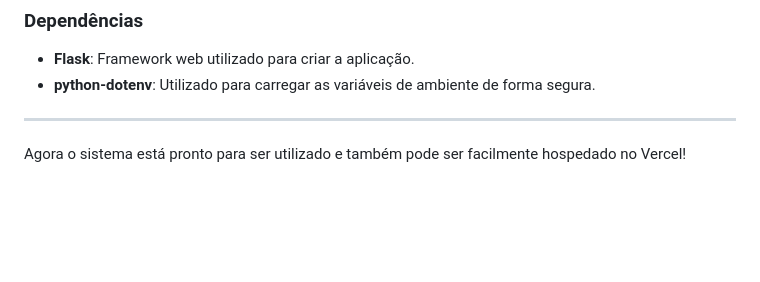
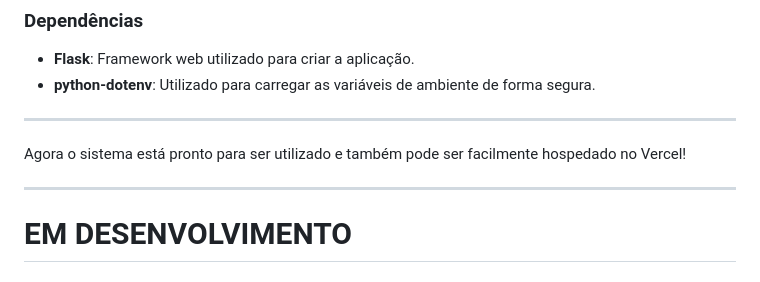
Before and after one commit to NHO93/caixinha_de_sugest-o, a Markdown page: README.md, the part around the change. Drawn GitHub-style; blank space fills up the shorter version.

Commit message:
Atualizar o README.md

```diff
--- a/README.md
+++ b/README.md
@@ -113,3 +113,6 @@ Para realizar o deploy da sua aplicação no Vercel, siga os passos abaixo:
 ---
 
 Agora o sistema está pronto para ser utilizado e também pode ser facilmente hospedado no Vercel!
+
+---
+# EM DESENVOLVIMENTO
```
